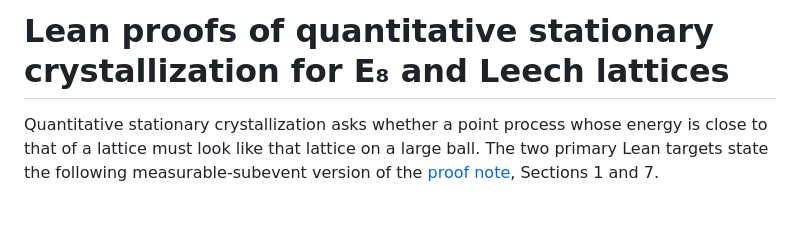
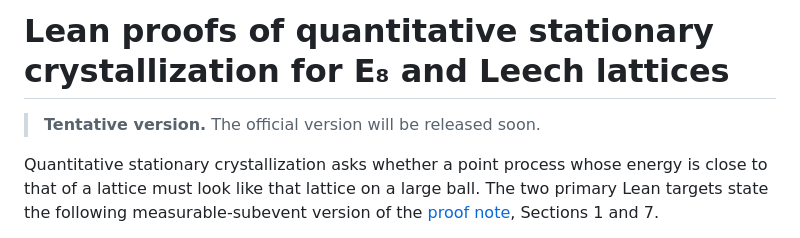
Before and after one commit to KitaKen1/e8-leech-stationary-crystallization, a Markdown page: README.md, the part around the change. Rendered like a GitHub page; blank space fills up the shorter version.

Commit message:
docs: mark the repository as a tentative version [skip ci]

```diff
--- a/README.md
+++ b/README.md
@@ -1,4 +1,6 @@
 # Lean proofs of quantitative stationary crystallization for E₈ and Leech lattices
+
+> **Tentative version.** The official version will be released soon.
 
 Quantitative stationary crystallization asks whether a point process whose energy
 is close to that of a lattice must look like that lattice on a large ball.
```
